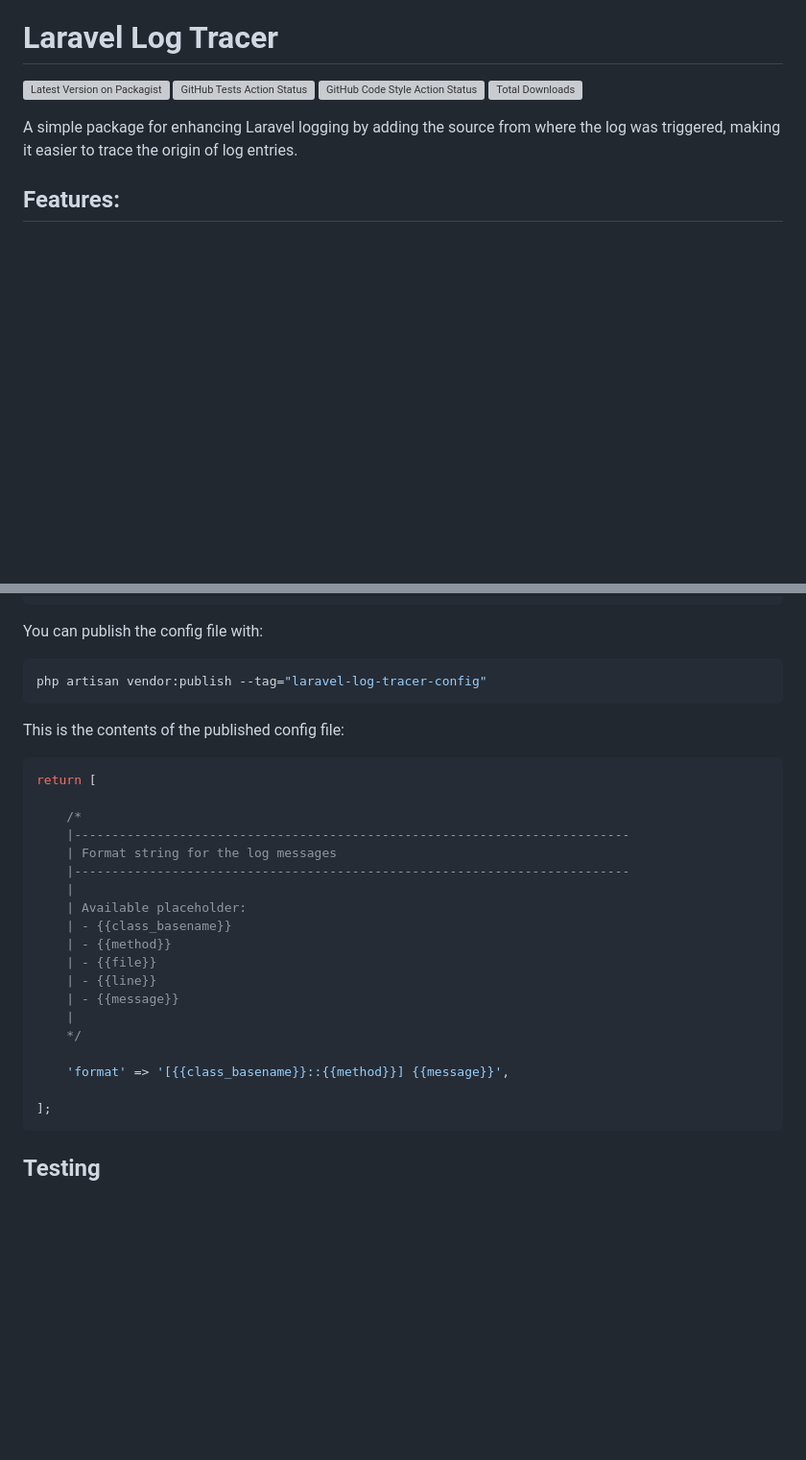
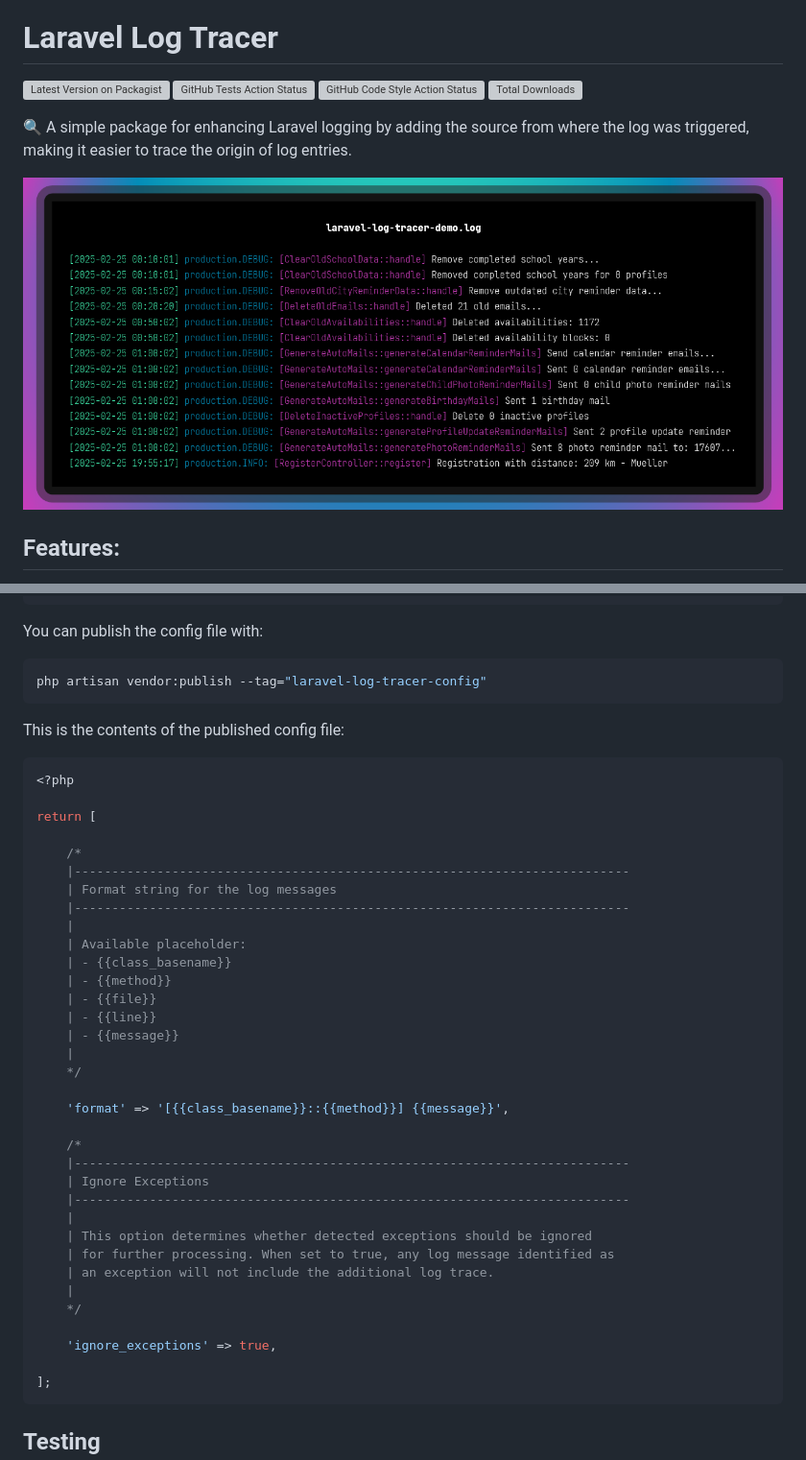
Before and after one commit to dtvmedia/laravel-log-tracer, a Markdown page: README.md, 2 parts joined by grey strips. Shown at 96% size. Rendered like a GitHub page; pictures changed too: assets/header.png (added); blank space fills up the shorter version; grey boxes are pictures that could not be loaded.

Commit message:
chore: updated readme

````diff
--- a/README.md
+++ b/README.md
@@ -5,7 +5,9 @@
 [![GitHub Code Style Action Status](https://img.shields.io/github/actions/workflow/status/dtvmedia/laravel-log-tracer/fix-php-code-style-issues.yml?branch=main&label=code%20style&style=flat-square)](https://github.com/dtvmedia/laravel-log-tracer/actions?query=workflow%3A"Fix+PHP+code+style+issues"+branch%3Amain)
 [![Total Downloads](https://img.shields.io/packagist/dt/dtvmedia/laravel-log-tracer.svg?style=flat-square)](https://packagist.org/packages/dtvmedia/laravel-log-tracer)
 
-A simple package for enhancing Laravel logging by adding the source from where the log was triggered, making it easier to trace the origin of log entries.
+🔍 A simple package for enhancing Laravel logging by adding the source from where the log was triggered, making it easier to trace the origin of log entries.
+
+![laravel-log-tracer-demo.log](assets/header.png)
 
 ## Features:
 
@@ -30,6 +32,8 @@ php artisan vendor:publish --tag="laravel-log-tracer-config"
 This is the contents of the published config file:
 
 ```php
+<?php
+
 return [
 
     /*
@@ -47,6 +51,19 @@ return [
     */
 
     'format' => '[{{class_basename}}::{{method}}] {{message}}',
+
+    /*
+    |--------------------------------------------------------------------------
+    | Ignore Exceptions
+    |--------------------------------------------------------------------------
+    |
+    | This option determines whether detected exceptions should be ignored
+    | for further processing. When set to true, any log message identified as
+    | an exception will not include the additional log trace.
+    |
+    */
+
+    'ignore_exceptions' => true,
 
 ];
 ```
````
